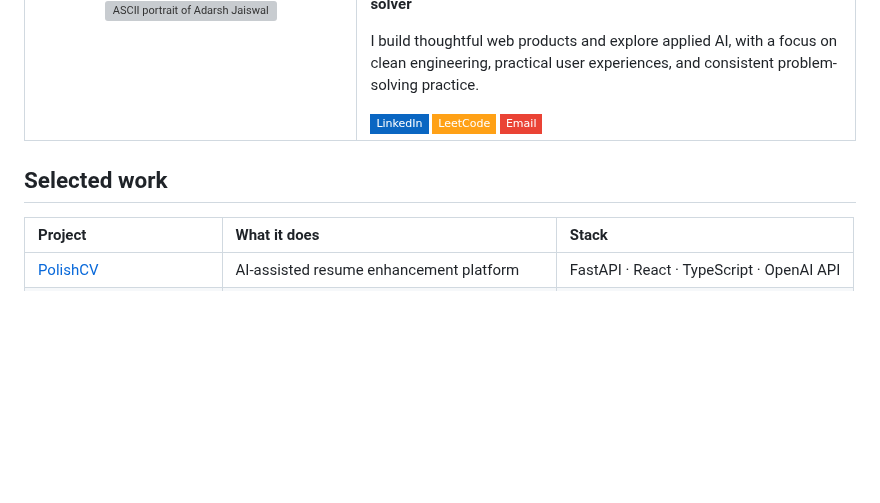
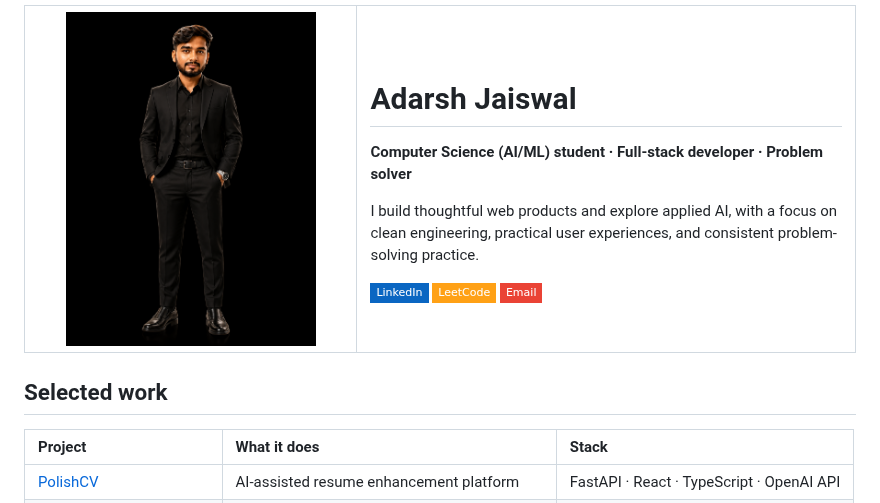
Before and after one commit to Adarshcode-012/Adarshcode-012, a Markdown page: README.md, the part around the change. GitHub-like rendering; pictures changed too: assets/profile-portrait.png (added); badges without logos; blank space fills up the shorter version; grey boxes are pictures that could not be loaded.

Commit message:
feat: use portrait image in profile hero

```diff
--- a/README.md
+++ b/README.md
@@ -1,7 +1,7 @@
 <table>
   <tr>
     <td width="40%" align="center" valign="middle">
-      <img src="./adarsh-ascii.svg" width="340" alt="ASCII portrait of Adarsh Jaiswal" />
+      <img src="./assets/profile-portrait.png" width="250" alt="Portrait of Adarsh Jaiswal" />
     </td>
     <td width="60%" valign="middle">
       <h1>Adarsh Jaiswal</h1>
```
